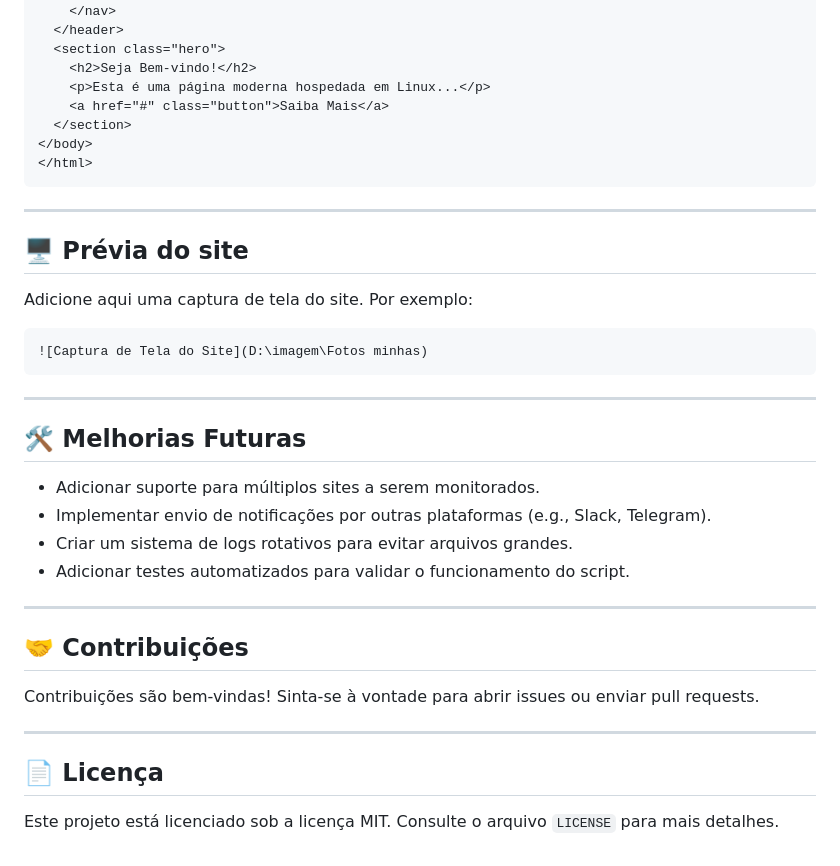
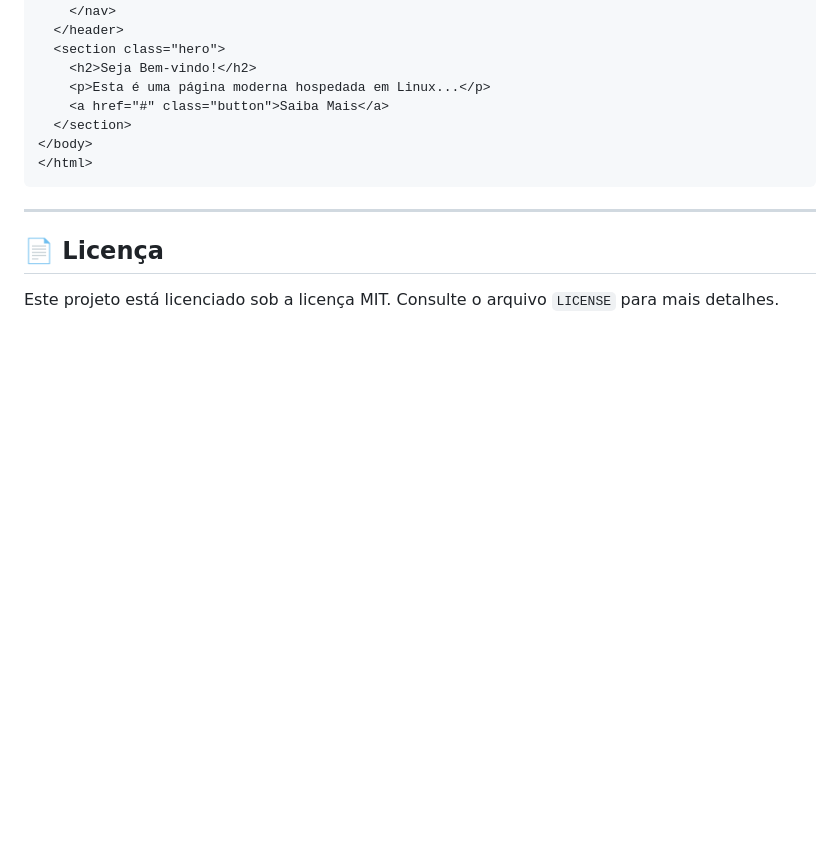
Before and after one commit to Dgporte/projetoLinuxPb, a Markdown page: README.md, the part around the change. Drawn GitHub-style; blank space fills up the shorter version.

````diff
--- a/README.md
+++ b/README.md
@@ -162,31 +162,6 @@ O site monitorado pelo script é uma página HTML simples e moderna, criada por
 
 ---
 
-## 🖥 Prévia do site
-
-Adicione aqui uma captura de tela do site. Por exemplo:
-
-```markdown
-![Captura de Tela do Site](D:\imagem\Fotos minhas)
-```
-
----
-
-## 🛠 Melhorias Futuras
-
-- Adicionar suporte para múltiplos sites a serem monitorados.
-- Implementar envio de notificações por outras plataformas (e.g., Slack, Telegram).
-- Criar um sistema de logs rotativos para evitar arquivos grandes.
-- Adicionar testes automatizados para validar o funcionamento do script.
-
----
-
-## 🤝 Contribuições
-
-Contribuições são bem-vindas! Sinta-se à vontade para abrir issues ou enviar pull requests.
-
----
-
 ## 📄 Licença
 
 Este projeto está licenciado sob a licença MIT. Consulte o arquivo `LICENSE` para mais detalhes.
````
